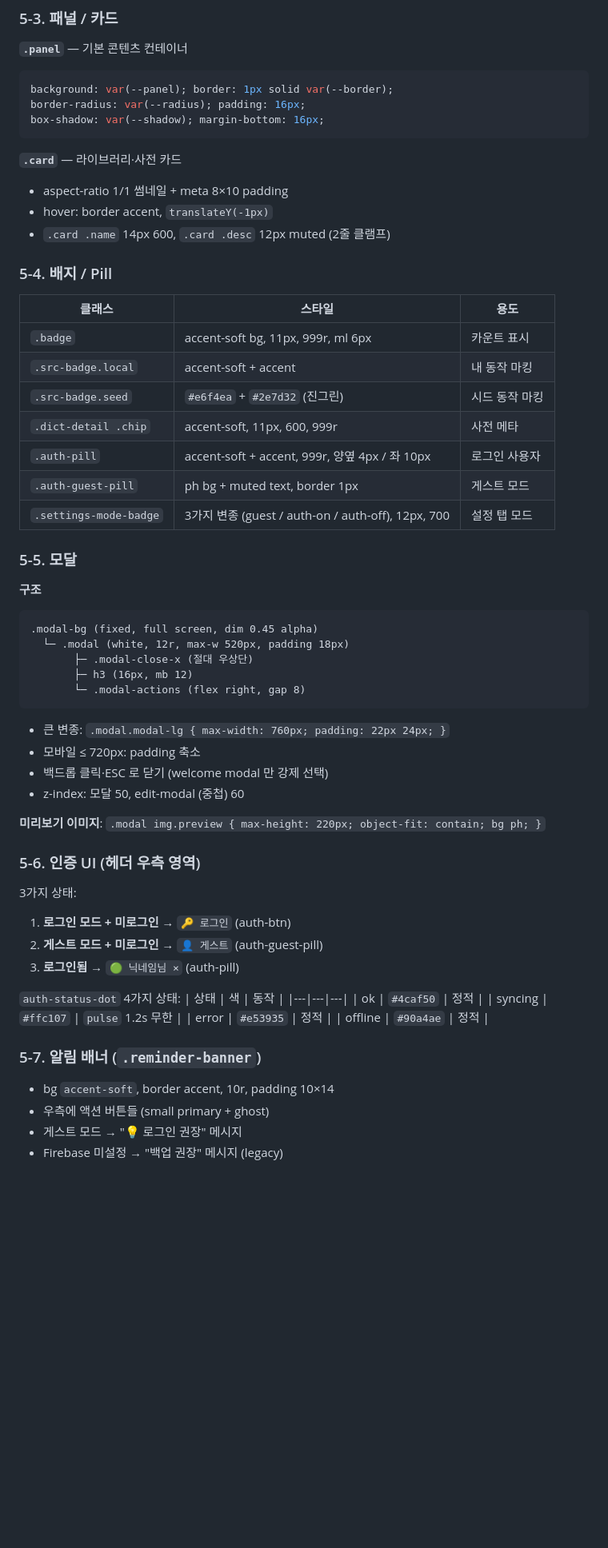
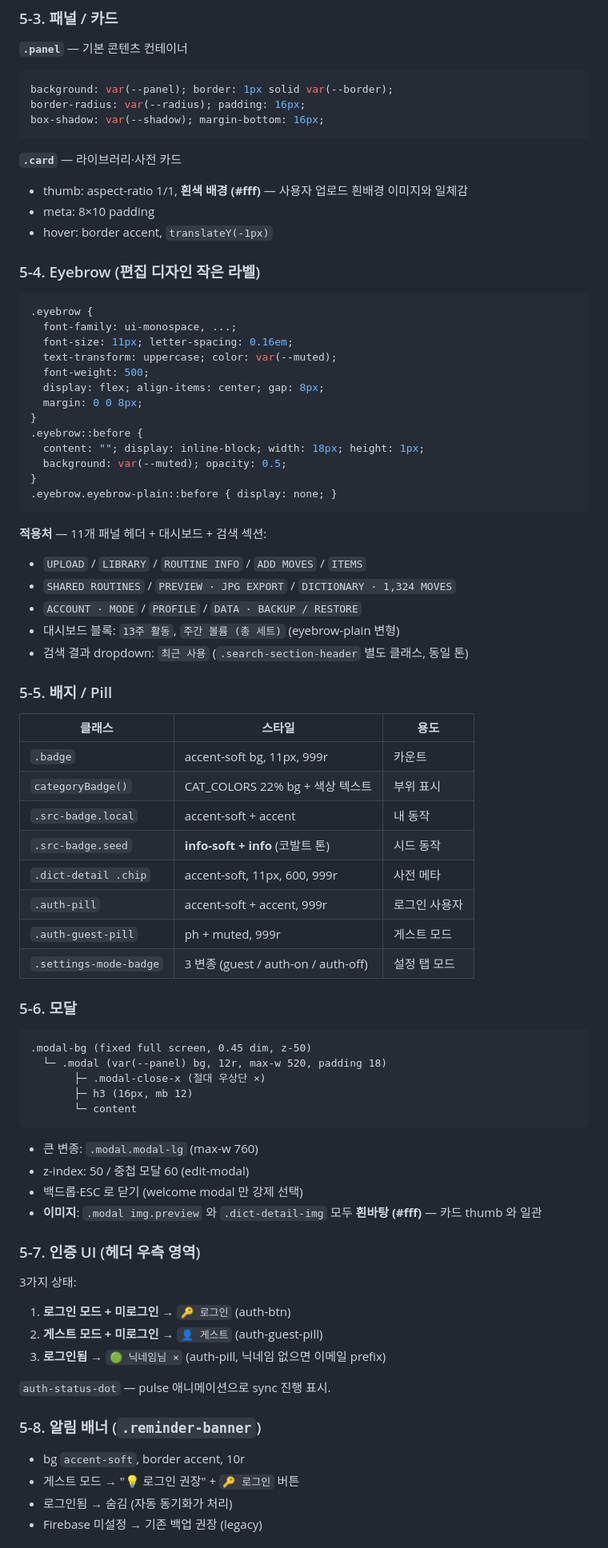
Before and after one commit to beebeambap/workout, a Markdown page: DESIGN_SYSTEM.md, the part around one of its changes. Shown at 80% size. Rendered like a GitHub page; blank space fills up the shorter version.

````diff
--- a/DESIGN_SYSTEM.md
+++ b/DESIGN_SYSTEM.md
@@ -209,58 +205,75 @@ box-shadow: var(--shadow); margin-bottom: 16px;
 ```
 
 **`.card`** — 라이브러리·사전 카드
-- aspect-ratio 1/1 썸네일 + meta 8×10 padding
+- thumb: aspect-ratio 1/1, **흰색 배경 (#fff)** — 사용자 업로드 흰배경 이미지와 일체감
+- meta: 8×10 padding
 - hover: border accent, `translateY(-1px)`
-- `.card .name` 14px 600, `.card .desc` 12px muted (2줄 클램프)
 
-### 5-4. 배지 / Pill
+### 5-4. Eyebrow (편집 디자인 작은 라벨)
+
+```css
+.eyebrow {
+  font-family: ui-monospace, ...;
+  font-size: 11px; letter-spacing: 0.16em;
+  text-transform: uppercase; color: var(--muted);
+  font-weight: 500;
+  display: flex; align-items: center; gap: 8px;
+  margin: 0 0 8px;
+}
+.eyebrow::before {
+  content: ""; display: inline-block; width: 18px; height: 1px;
+  background: var(--muted); opacity: 0.5;
+}
+.eyebrow.eyebrow-plain::before { display: none; }
+```
+
+**적용처** — 11개 패널 헤더 + 대시보드 + 검색 섹션:
+- `UPLOAD` / `LIBRARY` / `ROUTINE INFO` / `ADD MOVES` / `ITEMS`
+- `SHARED ROUTINES` / `PREVIEW · JPG EXPORT` / `DICTIONARY · 1,324 MOVES`
+- `ACCOUNT · MODE` / `PROFILE` / `DATA · BACKUP / RESTORE`
+- 대시보드 블록: `13주 활동`, `주간 볼륨 (총 세트)` (eyebrow-plain 변형)
+- 검색 결과 dropdown: `최근 사용` (`.search-section-header` 별도 클래스, 동일 톤)
+
+### 5-5. 배지 / Pill
 
 | 클래스 | 스타일 | 용도 |
 |---|---|---|
-| `.badge` | accent-soft bg, 11px, 999r, ml 6px | 카운트 표시 |
-| `.src-badge.local` | accent-soft + accent | 내 동작 마킹 |
-| `.src-badge.seed` | `#e6f4ea` + `#2e7d32` (진그린) | 시드 동작 마킹 |
+| `.badge` | accent-soft bg, 11px, 999r | 카운트 |
+| `categoryBadge()` | CAT_COLORS 22% bg + 색상 텍스트 | 부위 표시 |
+| `.src-badge.local` | accent-soft + accent | 내 동작 |
+| `.src-badge.seed` | **info-soft + info** (코발트 톤) | 시드 동작 |
 | `.dict-detail .chip` | accent-soft, 11px, 600, 999r | 사전 메타 |
-| `.auth-pill` | accent-soft + accent, 999r, 양옆 4px / 좌 10px | 로그인 사용자 |
-| `.auth-guest-pill` | ph bg + muted text, border 1px | 게스트 모드 |
-| `.settings-mode-badge` | 3가지 변종 (guest / auth-on / auth-off), 12px, 700 | 설정 탭 모드 |
+| `.auth-pill` | accent-soft + accent, 999r | 로그인 사용자 |
+| `.auth-guest-pill` | ph + muted, 999r | 게스트 모드 |
+| `.settings-mode-badge` | 3 변종 (guest / auth-on / auth-off) | 설정 탭 모드 |
 
-### 5-5. 모달
+### 5-6. 모달
 
-**구조**
 ```
-.modal-bg (fixed, full screen, dim 0.45 alpha)
-  └─ .modal (white, 12r, max-w 520px, padding 18px)
-       ├─ .modal-close-x (절대 우상단)
+.modal-bg (fixed full screen, 0.45 dim, z-50)
+  └─ .modal (var(--panel) bg, 12r, max-w 520, padding 18)
+       ├─ .modal-close-x (절대 우상단 ×)
        ├─ h3 (16px, mb 12)
-       └─ .modal-actions (flex right, gap 8)
+       └─ content
 ```
 
-- 큰 변종: `.modal.modal-lg { max-width: 760px; padding: 22px 24px; }`
-- 모바일 ≤ 720px: padding 축소
-- 백드롭 클릭·ESC 로 닫기 (welcome modal 만 강제 선택)
-- z-index: 모달 50, edit-modal (중첩) 60
+- 큰 변종: `.modal.modal-lg` (max-w 760)
+- z-index: 50 / 중첩 모달 60 (edit-modal)
+- 백드롭·ESC 로 닫기 (welcome modal 만 강제 선택)
+- **이미지**: `.modal img.preview` 와 `.dict-detail-img` 모두 **흰바탕 (#fff)** — 카드 thumb 와 일관
 
-**미리보기 이미지**: `.modal img.preview { max-height: 220px; object-fit: contain; bg ph; }`
-
-### 5-6. 인증 UI (헤더 우측 영역)
+### 5-7. 인증 UI (헤더 우측 영역)
 
 3가지 상태:
 1. **로그인 모드 + 미로그인** → `🔑 로그인` (auth-btn)
 2. **게스트 모드 + 미로그인** → `👤 게스트` (auth-guest-pill)
-3. **로그인됨** → `🟢 닉네임님 ×` (auth-pill)
+3. **로그인됨** → `🟢 닉네임님 ×` (auth-pill, 닉네임 없으면 이메일 prefix)
 
-`auth-status-dot` 4가지 상태:
-| 상태 | 색 | 동작 |
-|---|---|---|
-| ok | `#4caf50` | 정적 |
-| syncing | `#ffc107` | `pulse` 1.2s 무한 |
-| error | `#e53935` | 정적 |
-| offline | `#90a4ae` | 정적 |
+`auth-status-dot` — pulse 애니메이션으로 sync 진행 표시.
 
-### 5-7. 알림 배너 (`.reminder-banner`)
-- bg `accent-soft`, border accent, 10r, padding 10×14
-- 우측에 액션 버튼들 (small primary + ghost)
-- 게스트 모드 → "💡 로그인 권장" 메시지
-- Firebase 미설정 → "백업 권장" 메시지 (legacy)
+### 5-8. 알림 배너 (`.reminder-banner`)
+- bg `accent-soft`, border accent, 10r
+- 게스트 모드 → "💡 로그인 권장" + `🔑 로그인` 버튼
+- 로그인됨 → 숨김 (자동 동기화가 처리)
+- Firebase 미설정 → 기존 백업 권장 (legacy)
 
````
Also changed, not shown: other parts of DESIGN_SYSTEM.md (+240 -234 lines).
